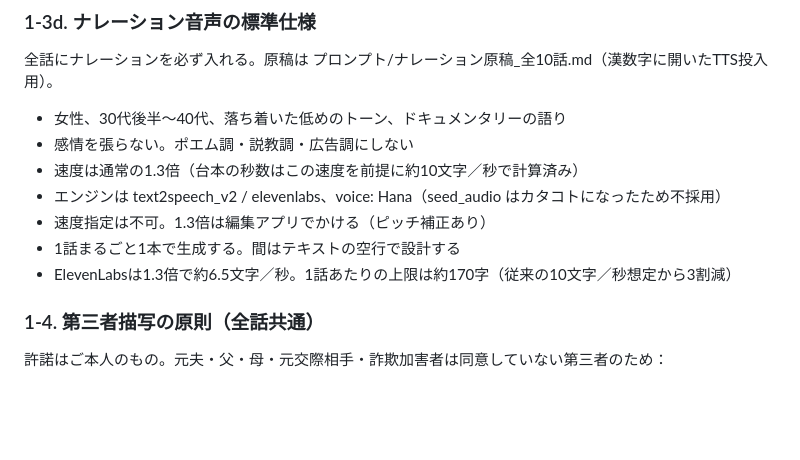
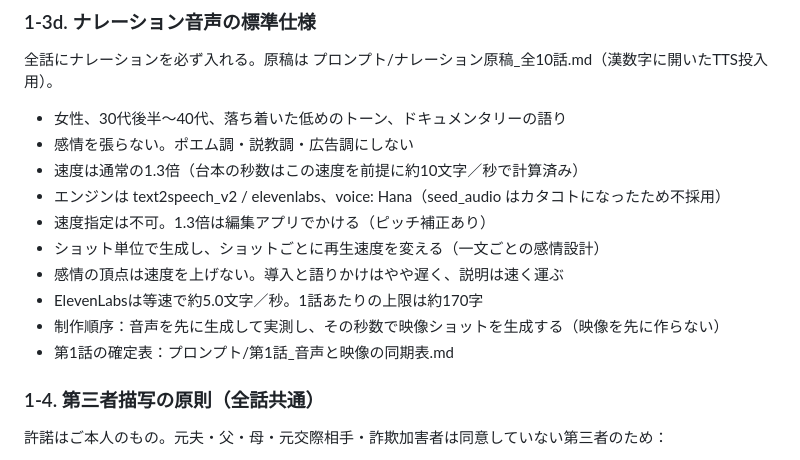
Before and after one commit to mika472/My-labo2-_, a Markdown page: 台本/ななえママ_ショートドラマ台本_v8_10話30秒版.md, the part around the change. Drawn GitHub-style; blank space fills up the shorter version.

Commit message:
第1話の音声と映像の同期表を追加: ショット別の実測尺・一文ごとの感情設計と再生速度・そこから確定した映像秒数。制作順序を音声先行に変更

```diff
--- a/台本/ななえママ_ショートドラマ台本_v8_10話30秒版.md
+++ b/台本/ななえママ_ショートドラマ台本_v8_10話30秒版.md
@@ -80,8 +80,11 @@
 - 速度は通常の1.3倍（台本の秒数はこの速度を前提に約10文字／秒で計算済み）
 - エンジンは text2speech_v2 / elevenlabs、voice: Hana（seed_audio はカタコトになったため不採用）
 - 速度指定は不可。1.3倍は編集アプリでかける（ピッチ補正あり）
-- 1話まるごと1本で生成する。間はテキストの空行で設計する
-- ElevenLabsは1.3倍で約6.5文字／秒。1話あたりの上限は約170字（従来の10文字／秒想定から3割減）
+- ショット単位で生成し、ショットごとに再生速度を変える（一文ごとの感情設計）
+- 感情の頂点は速度を上げない。導入と語りかけはやや遅く、説明は速く運ぶ
+- ElevenLabsは等速で約5.0文字／秒。1話あたりの上限は約170字
+- 制作順序：音声を先に生成して実測し、その秒数で映像ショットを生成する（映像を先に作らない）
+- 第1話の確定表：プロンプト/第1話_音声と映像の同期表.md
 
 ### 1-4. 第三者描写の原則（全話共通）
 
```
Also changed, not shown: プロンプト/第1話_音声と映像の同期表.md (added, +104 -0 lines).
